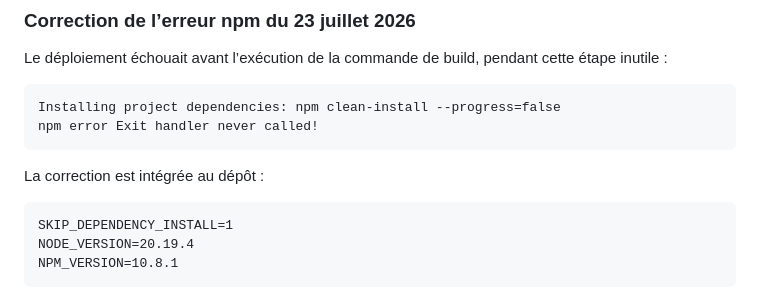
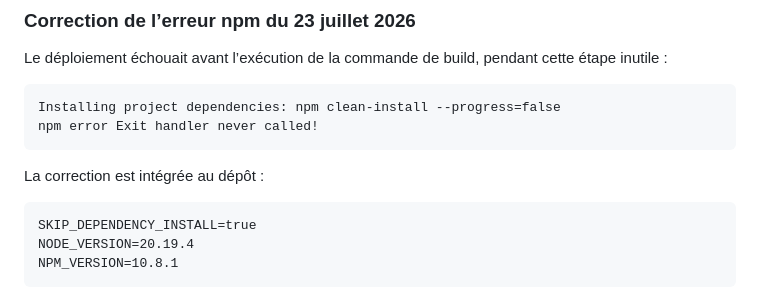
Before and after one commit to MEGA7704/globalimmobilier, a Markdown page: README.md, the part around the change. Drawn GitHub-style.

````diff
--- a/README.md
+++ b/README.md
@@ -62,7 +62,7 @@ npm error Exit handler never called!
 La correction est intégrée au dépôt :
 
 ```text
-SKIP_DEPENDENCY_INSTALL=1
+SKIP_DEPENDENCY_INSTALL=true
 NODE_VERSION=20.19.4
 NPM_VERSION=10.8.1
 ```
````
